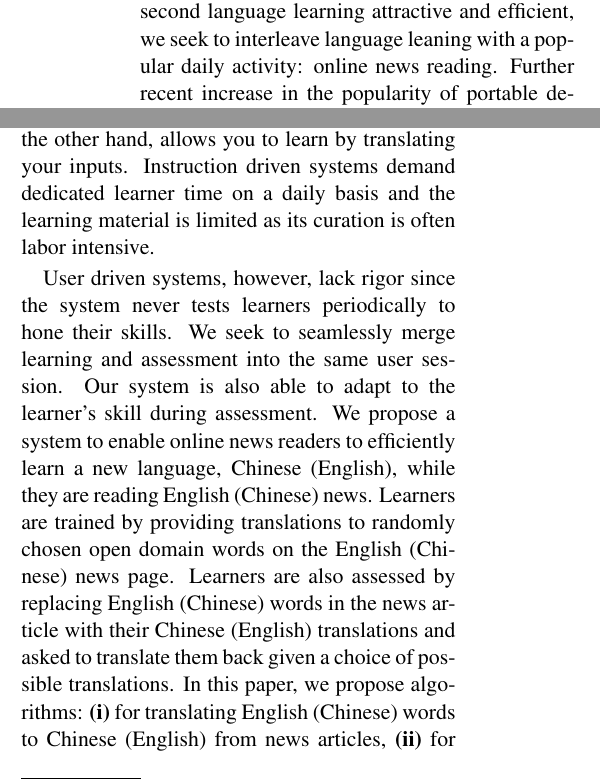
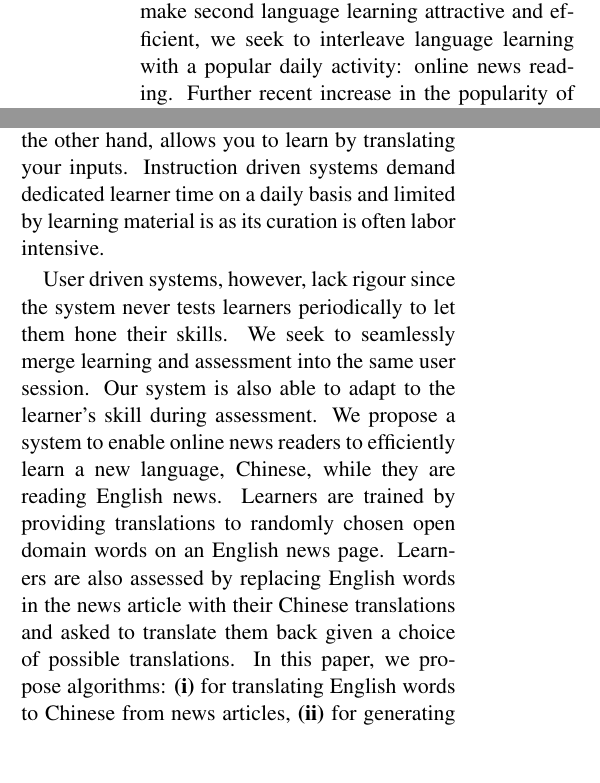
Before and after one commit to WING-NUS/WordNews, a LaTeX paper (acl2015.tex, which reads 1_Introduction.tex): two parts of the columns of page 1 of 11, joined at a grey line, cut so that both start at the same text, the shorter picture padded with empty space. Compiled offline with pdfLaTeX.

Commit message:
intro addressed Tao's comments

```diff
--- a/1_Introduction.tex
+++ b/1_Introduction.tex
@@ -22,10 +28,4 @@ Existing language learning software are either instruction driven or user driven
 %lessons are purposefully designed to help users easily learn a foreign language.
 %For the second category users are guided to recite lists of words, or provided with
 %a translation for their input word in the foreign language.
-Duolingo\footnote{\url{https://www.duolingo.com/}} is a popular instruction driven system that teaches through structured lessons. Google Translate\footnote{\url{https://translate.google.com/}}, on the other hand, allows you to learn by translating your inputs. Instruction driven systems demand dedicated learner time on a daily basis and
-% Tao: I think users are able to select lessions by difficulty and thus match their skills.
-%are difficult to customise according to the learner's skill level.
- the learning material is  limited as its curation is often labor intensive.
 
-% Tao: It is better to  postpone mentioning the specific two languages. Perhpas mention it at the end of this paragraph. Too many Chinese (English) makes reading a little bit hard. In addition, our current system is to help a English speaker to learn Chinese, not suitable for a Chinese speaker to learn English.
-User driven systems, however, lack rigor since the system never tests learners periodically to hone their skills. We seek to seamlessly merge learning and assessment into the same user session. %Learners are tested while they learn.
@@ -32,8 +35,29 @@ User driven systems, however, lack rigor since the system never tests learners p
+on the other hand, allows you to learn by translating your inputs. Instruction
+driven systems demand dedicated learner time on a daily basis and
+% Tao: I think users are able to select lessons by difficulty and thus match their skills.
+% are difficult to customise according to the learner's skill level.
+% Muthu: agreed.
+limited by learning material is as its curation is often labor intensive.
+
+% Tao: It is better to  postpone mentioning the specific two languages. Perhpas mention it
+% at the end of this paragraph. Too many Chinese (English) makes reading a little bit hard.
+% In addition, our current system is to help a English speaker to learn Chinese, not suitable
+% for a Chinese speaker to learn English.
+% Muthu: okay. I thought, I saw screenshots for both ways.
+% Anway, we will stick with Eng -> Chinese throughout.
+User driven systems, however, lack rigour since the system never tests learners
+periodically to let them hone their skills. We seek to seamlessly merge learning
+and assessment into the same user session.
+%Learners are tested while they learn.
 Our system is also able to adapt to the learner's skill during assessment.
 %~\footnote{\url{https://neltachoutari.wordpress.com/tag/%vocabulary/}}.
 %Perhaps, this justifies the poor adoption of current second language learning
 %systems.
 We propose a system to enable online news readers to efficiently learn
-a new language, Chinese (English), while they are reading English (Chinese) news. Learners are trained by providing translations to randomly chosen open domain words on the English (Chinese) news page. Learners are also assessed by replacing English (Chinese) words in the news article with their Chinese (English) translations and  asked to translate them back given a choice of possible translations. In this paper,
-we propose algorithms: \textbf{(i)} for translating English (Chinese) words to Chinese (English) from news articles, \textbf{(ii)} for generating distractor translations for learner assessment.
-The system, deployed as a Chrome extension\footnote{a software extension to the Chrome web browser} is triggered when readers visit a preconfigured list of news websites.
+a new language, Chinese, while they are reading English news. Learners are
+trained by providing translations to randomly chosen open domain words on an
+English news page. Learners are also assessed by replacing English words in the
+news article with their Chinese  translations and  asked to translate them back
+given a choice of possible translations. In this paper, we propose algorithms:
+\textbf{(i)} for translating English words to Chinese from news articles,
+\textbf{(ii)} for generating distractor translations for learner assessment.
```
Also changed, not shown: acl2015.tex (+11 -7 lines), 1_Introduction.tex (26 more changed lines).
